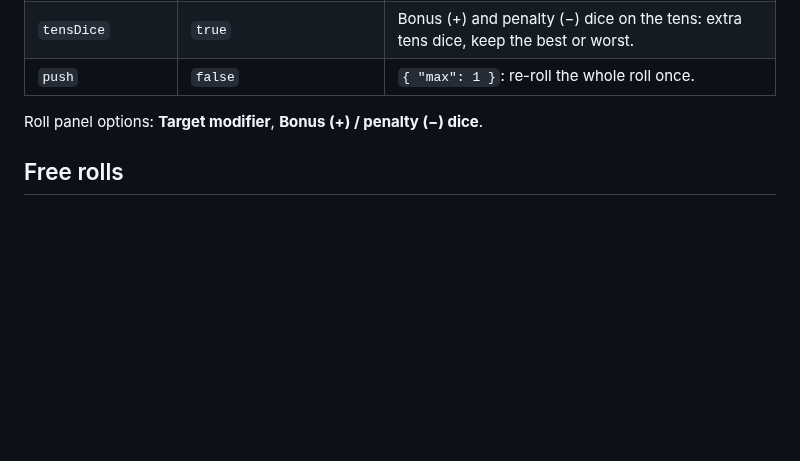
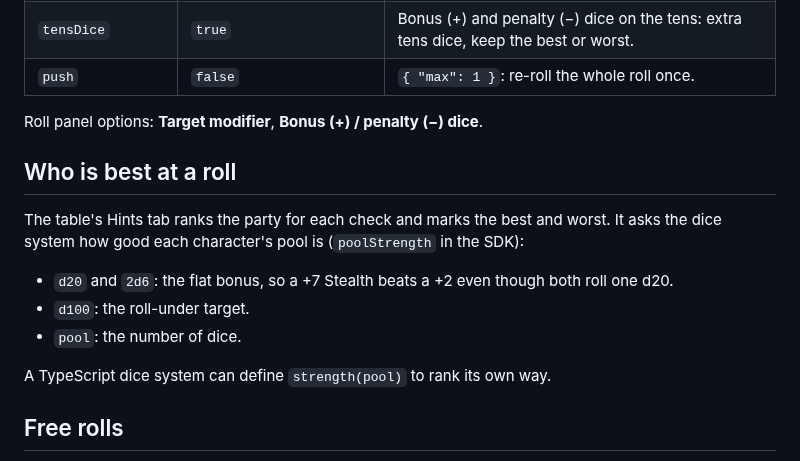
Before and after one commit to sputhuffup-debug/dungeon-helper, a Markdown page: docs/modules/dice-engines.md, the part around the change. Rendered like a GitHub page; blank space fills up the shorter version.

```diff
--- a/docs/modules/dice-engines.md
+++ b/docs/modules/dice-engines.md
@@ -116,6 +116,16 @@ Roll-under percentile with degrees of success (BRP, Call of Cthulhu style).
 
 Roll panel options: **Target modifier**, **Bonus (+) / penalty (−) dice**.
 
+## Who is best at a roll
+
+The table's Hints tab ranks the party for each check and marks the best and worst. It asks the dice system how good each character's pool is (`poolStrength` in the SDK):
+
+- `d20` and `2d6`: the flat bonus, so a +7 Stealth beats a +2 even though both roll one d20.
+- `d100`: the roll-under target.
+- `pool`: the number of dice.
+
+A TypeScript dice system can define `strength(pool)` to rank its own way.
+
 ## Free rolls
 
 The table's free roll lets the GM roll any number of each die kind. Engines roll a free pool as a plain sum (no outcome); pool engines count successes as usual.
```
Also changed, not shown: README.md (+5 -1 lines), docs/screenshots/dnd5e-hints.png (added), docs/screenshots/table-hints.png, 12 other files.
